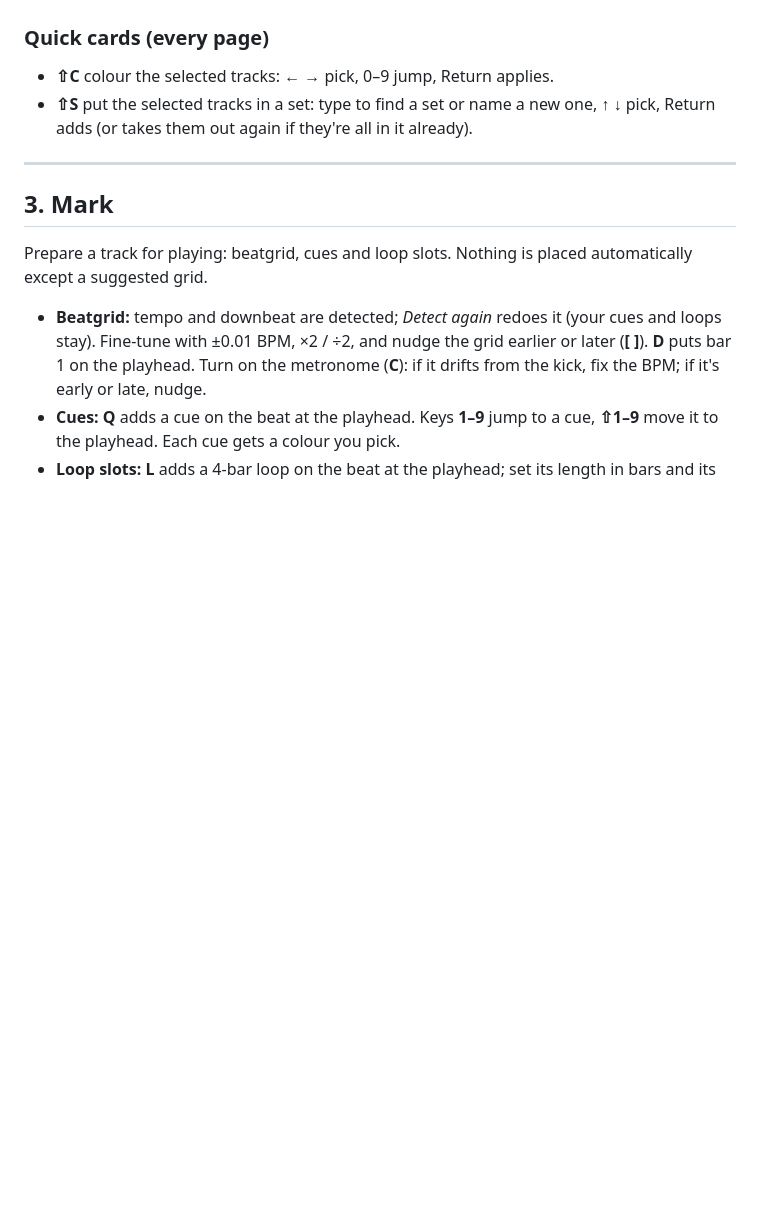
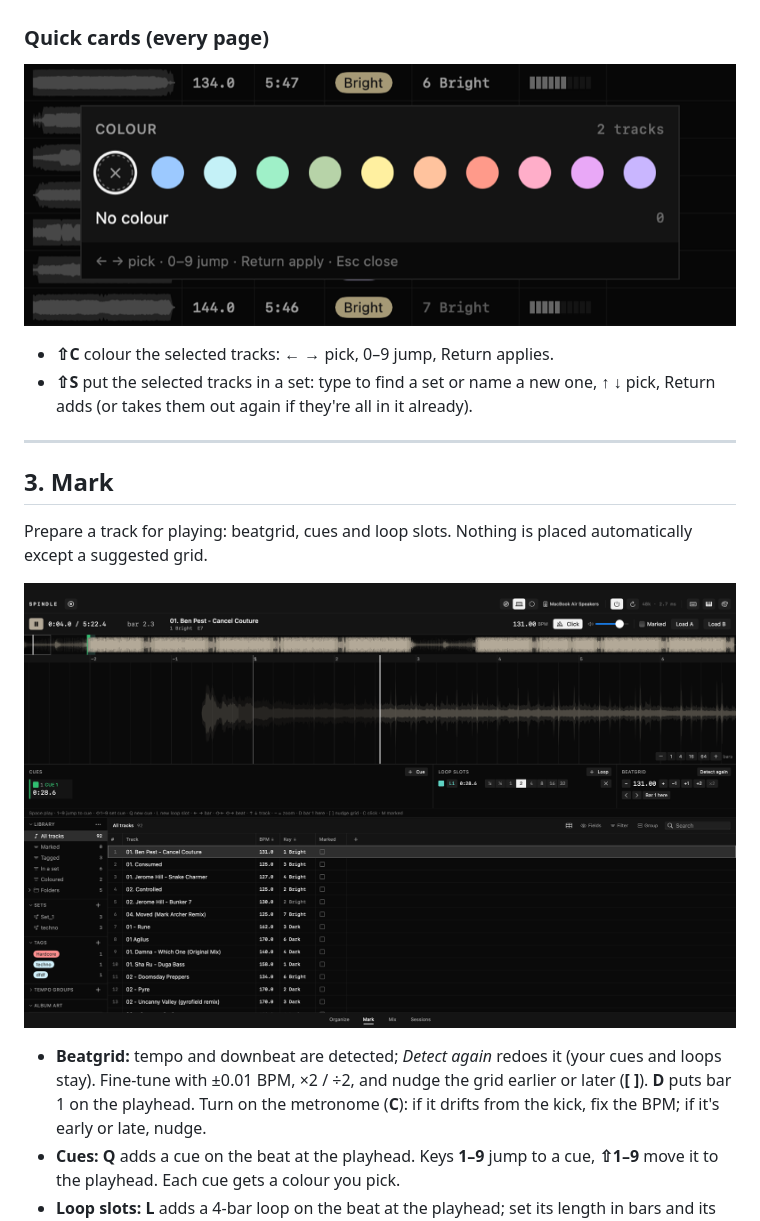
Before and after one commit to nicoblanko/spindle, a Markdown page: MANUAL.md, the part around one of its changes. Drawn GitHub-style; pictures changed too: docs/images/colour-card.png (added), docs/images/mark.png (added); blank space fills up the shorter version.

```diff
--- a/MANUAL.md
+++ b/MANUAL.md
@@ -87,6 +89,8 @@ A grid like Airtable:
   status, with **Open in Mark →**.
 
 ### Quick cards (every page)
+![The colour card (⇧C)](docs/images/colour-card.png)
+
 - **⇧C** colour the selected tracks: ← → pick, 0–9 jump, Return applies.
 - **⇧S** put the selected tracks in a set: type to find a set or name a
   new one, ↑ ↓ pick, Return adds (or takes them out again if they're all in
@@ -98,6 +102,8 @@ A grid like Airtable:
 
 Prepare a track for playing: beatgrid, cues and loop slots. Nothing is
 placed automatically except a suggested grid.
+
+![The Mark page](docs/images/mark.png)
 
 - **Beatgrid:** tempo and downbeat are detected; *Detect again* redoes it
   (your cues and loops stay). Fine-tune with ±0.01 BPM, ×2 / ÷2, and nudge
```
Also changed, not shown: other parts of MANUAL.md (+4 -0 lines), README.md (+12 -0 lines), docs/images/mix.png (added), docs/images/organize.png (added).
